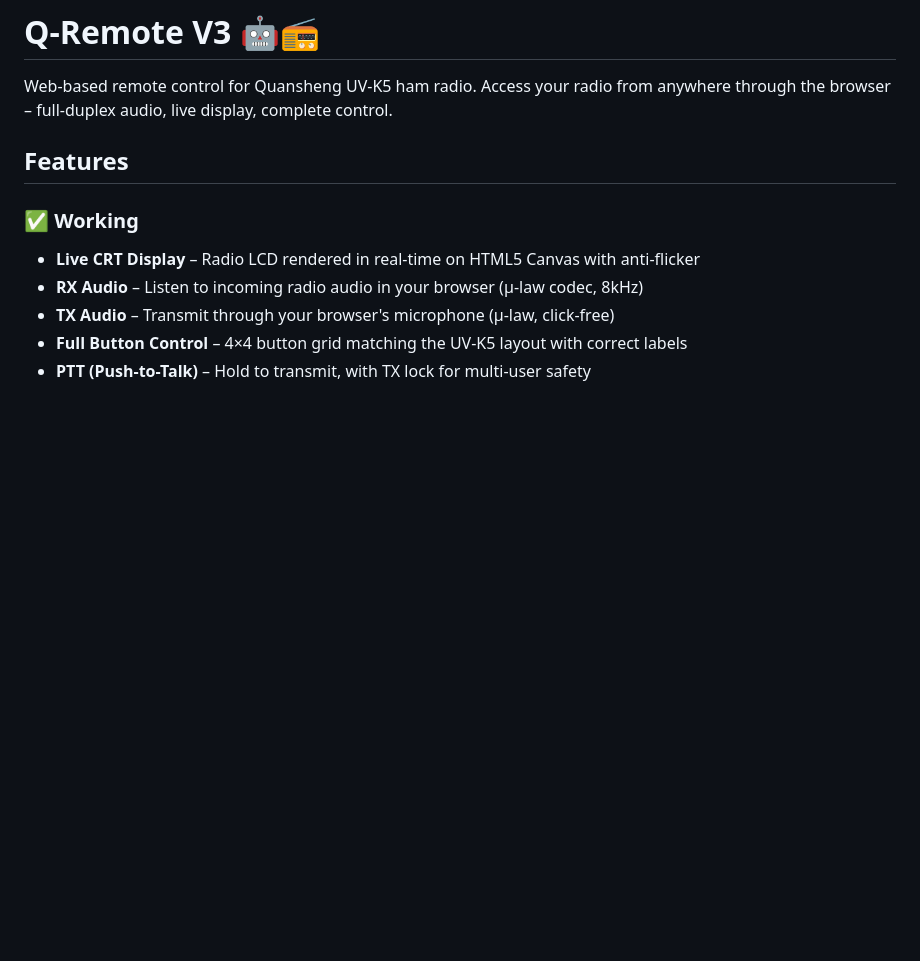
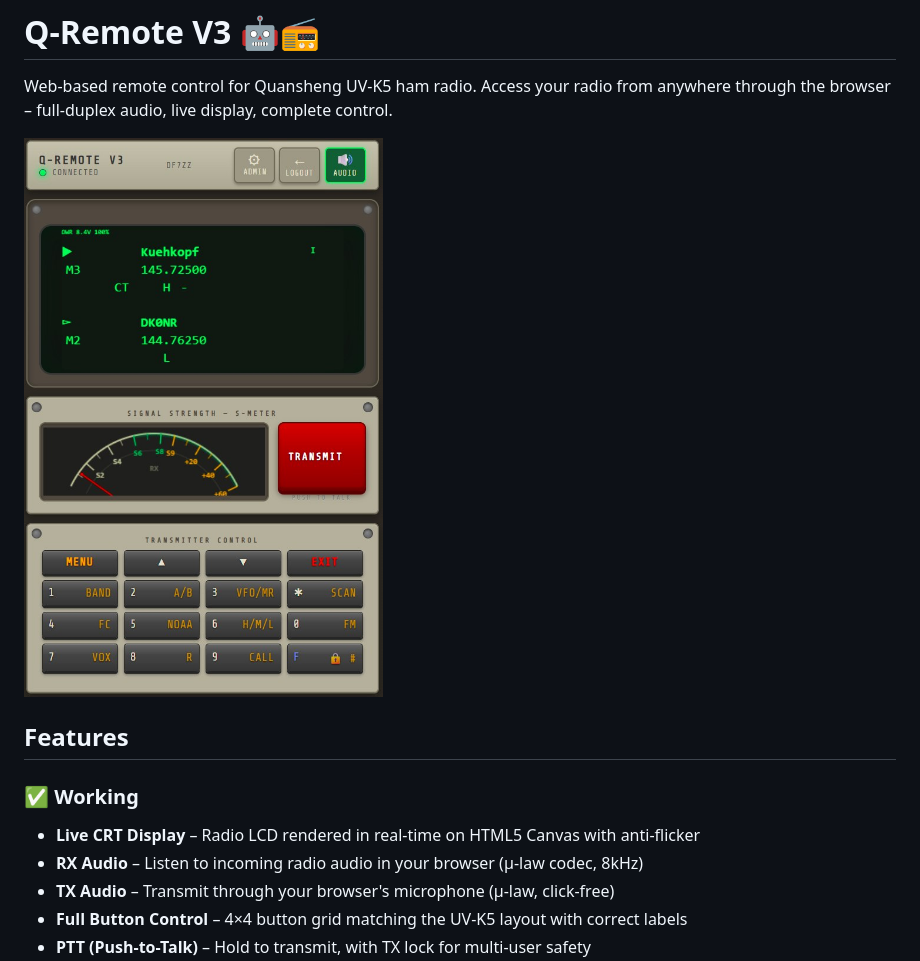
Before and after one commit to 3DFabrik/q-remote-v3, a Markdown page: README.md, the part around the change. Rendered like a GitHub page; pictures changed too: docs/screenshot.jpg (added); blank space fills up the shorter version.

Commit message:
docs: add screenshot to README

```diff
--- a/README.md
+++ b/README.md
@@ -1,6 +1,8 @@
 # Q-Remote V3 🤖📻
 
 Web-based remote control for Quansheng UV-K5 ham radio. Access your radio from anywhere through the browser – full-duplex audio, live display, complete control.
+
+![Q-Remote V3 Screenshot](docs/screenshot.jpg)
 
 ## Features
 
```
